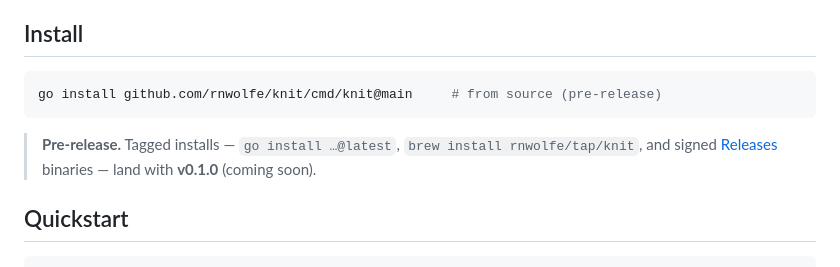
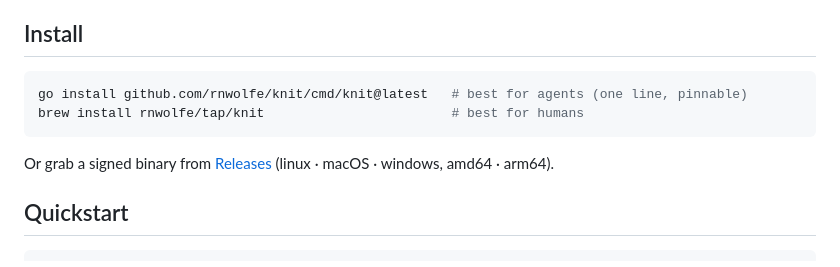
Before and after one commit to rnwolfe/knit, a Markdown page: README.md, the part around the change. GitHub-like rendering.

Commit message:
docs: restore tagged install (v0.1.0 released)
go install @latest, brew cask, and Releases binaries are all live now.

Co-Authored-By: Claude Opus 4.8 <noreply@anthropic.com>
Claude-Session: https://claude.ai/code/session_012UFrhC6bXVpoiiL3yhj2HH

````diff
--- a/README.md
+++ b/README.md
@@ -43,18 +43,12 @@ Plenty of Threads CLIs exist. None is built for an autonomous agent to drive saf
 ## Install
 
 ```bash
-go install github.com/rnwolfe/knit/cmd/knit@main     # from source (pre-release)
+go install github.com/rnwolfe/knit/cmd/knit@latest   # best for agents (one line, pinnable)
+brew install rnwolfe/tap/knit                        # best for humans
 ```
 
-> **Pre-release.** Tagged installs — `go install …@latest`, `brew install rnwolfe/tap/knit`, and
-> signed [Releases](https://github.com/rnwolfe/knit/releases) binaries — land with **v0.1.0**
-> (coming soon).
-
-<!-- After v0.1.0 ships, restore the tagged install block:
-go install github.com/rnwolfe/knit/cmd/knit@latest   # best for agents (one line, pinnable)
-brew install rnwolfe/tap/knit                        # best for humans
-Or grab a signed binary from Releases (linux · macOS · windows, amd64 · arm64).
--->
+Or grab a signed binary from [Releases](https://github.com/rnwolfe/knit/releases) (linux ·
+macOS · windows, amd64 · arm64).
 
 ## Quickstart
 
````
